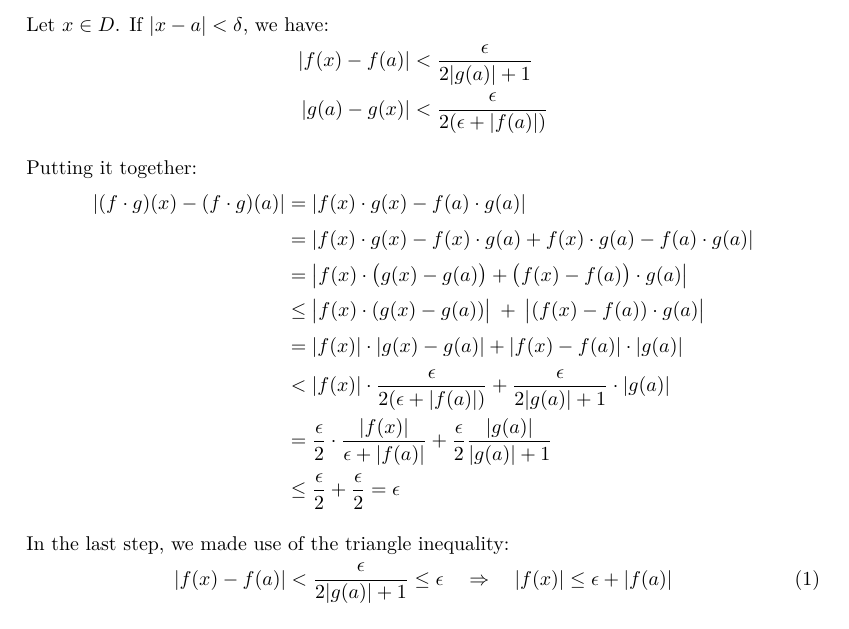
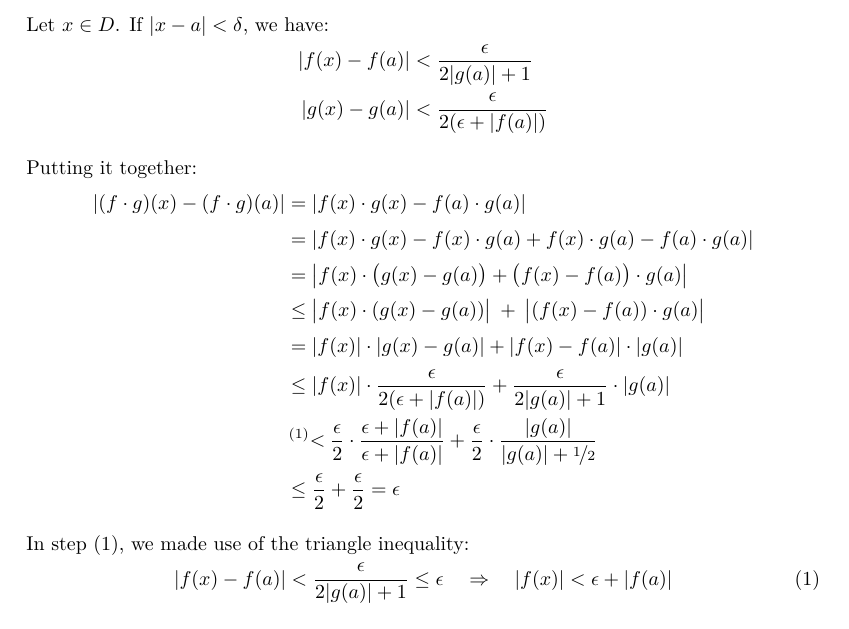
Before and after one commit to Splines/lean-continuous, a LaTeX document (HandProof/main.tex, which reads HandProof/content/algebraic.tex): part of page 9 of 11, cut so that both start at the same text. Compiled offline with pdfLaTeX.

Commit message:
Fix complete product proof

```diff
--- a/HandProof/content/algebraic.tex
+++ b/HandProof/content/algebraic.tex
@@ -64,7 +64,7 @@
     Let $x\in D$. If $|x - a| < \delta$, we have:
     \begin{align*}
         |f(x) - f(a)| &< \frac{\epsilon}{2|g(a)| + 1}\\
-        |g(a) - g(x)| &< \frac{\epsilon}{2(\epsilon + |f(a)|)}
+        |g(x) - g(a)| &< \frac{\epsilon}{2(\epsilon + |f(a)|)}
     \end{align*}
     Putting it together:
     \begin{align*}
@@ -77,16 +77,18 @@
             \: + \: \bigl|(f(x) - f(a)) \cdot g(a) \bigr| \\
         &= |f(x)| \cdot |g(x) - g(a)|+ |f(x) - f(a)| \cdot |g(a)|\\
         %
-        &< |f(x)| \cdot \frac{\epsilon}{2 (\epsilon + |f(a)|)} + \frac{\epsilon}{2 |g(a)| + 1} \cdot |g(a)| \\
-        &= \frac{\epsilon}{2} \cdot \frac{|f(x)|}{\epsilon + |f(a)|}
-            + \frac{\epsilon}{2} \frac{|g(a)|}{|g(a)| + 1} \\
+        &\leq |f(x)| \cdot \frac{\epsilon}{2 (\epsilon + |f(a)|)}
+            + \frac{\epsilon}{2 |g(a)| + 1} \cdot |g(a)| \\
+        &\prescript{(1)}{}{<} \:
+            \frac{\epsilon}{2} \cdot \frac{\epsilon + |f(a)|}{\epsilon + |f(a)|}
+            + \frac{\epsilon}{2} \cdot \frac{|g(a)|}{|g(a)| + \nicefrac{1}{2}} \\
         &\leq \frac{\epsilon}{2} + \frac{\epsilon}{2} = \epsilon
     \end{align*}
-    In the last step, we made use of the triangle inequality:
+    In step (1), we made use of the triangle inequality:
     \begin{align}
         |f(x) - f(a)| < \frac{\epsilon}{2|g(a)| + 1} \leq \epsilon
         \quad \implies \quad
-        |f(x)| \leq \epsilon + |f(a)|
+        |f(x)| < \epsilon + |f(a)|
     \end{align}
 
     Hence, $f \cdot g$ is continuous at $a$. Since $a$ was arbitrary, $f \cdot g$ is continuous on $D$.
```
Also changed, not shown: HandProof/main.pdf, 1 other file.
